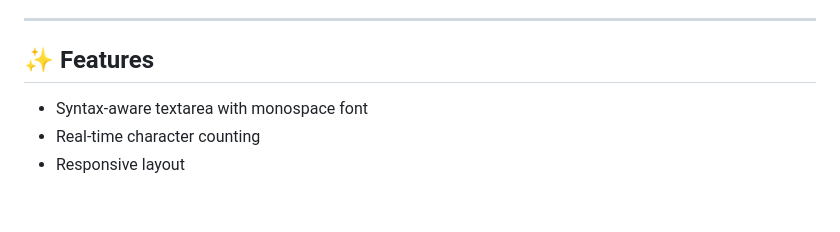
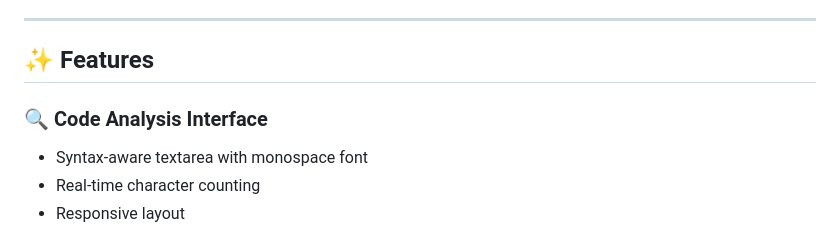
Before and after one commit to Hina7253/BMI-frontend, a Markdown page: README.md, the part around the change. Drawn GitHub-style; blank space fills up the shorter version.

```diff
--- a/README.md
+++ b/README.md
@@ -17,7 +17,7 @@ A sleek, modern single-page application (SPA) built with vanilla JavaScript that
 
 ## ✨ Features
 
-
+### 🔍 **Code Analysis Interface**
 - Syntax-aware textarea with monospace font
 - Real-time character counting
 - Responsive layout
```
